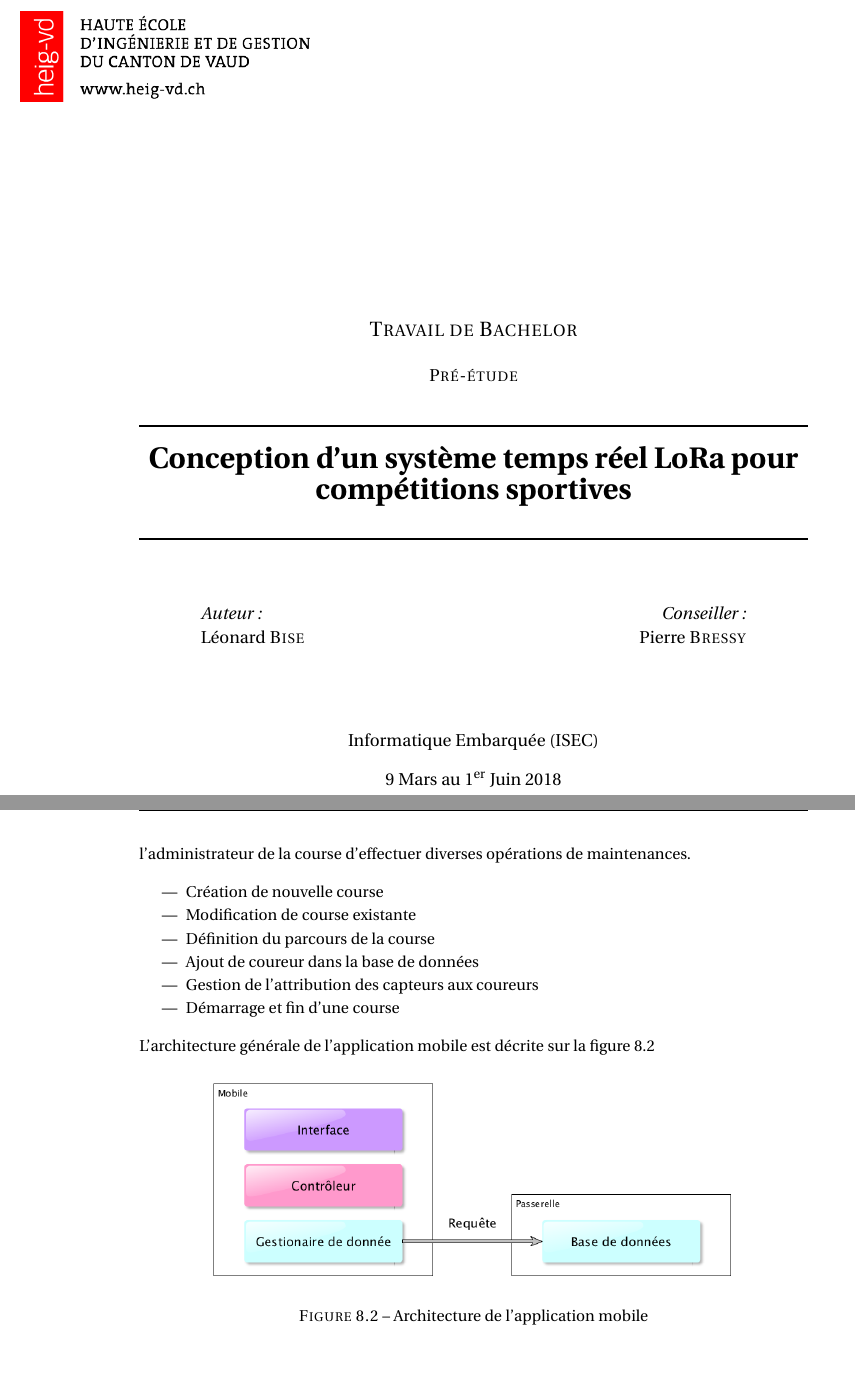
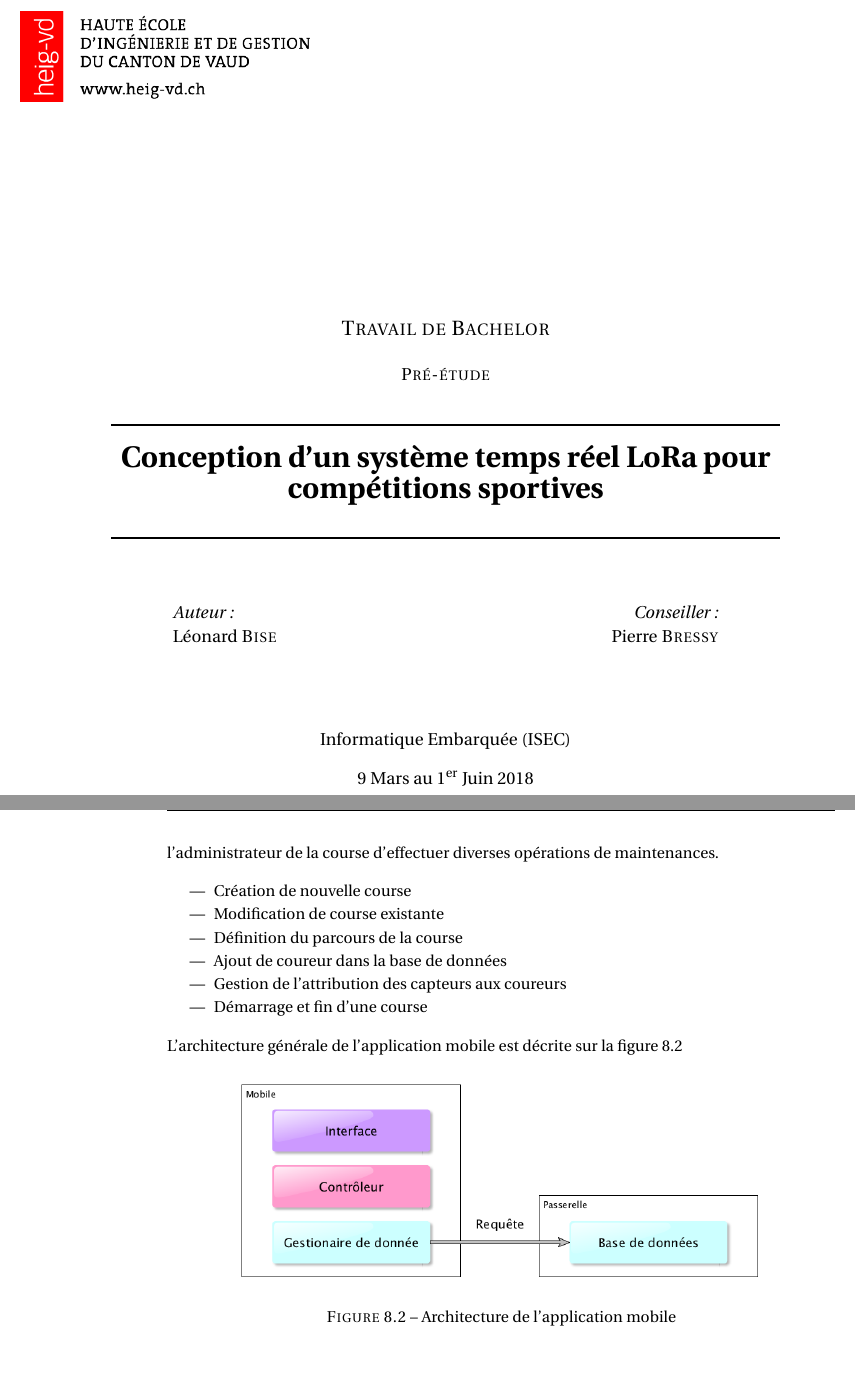
Before and after one commit to leodido99/TravailBachelor, a LaTeX book (documents/pre_etude/LaTeX/TB_Bise_Leonard_PreEtude.tex, which reads documents/pre_etude/LaTeX/chapters/desc_app.tex, documents/pre_etude/LaTeX/settings/headerfooter.tex, documents/pre_etude/LaTeX/settings/template_settings.tex): two parts of pages 1 and 33 of 42 before the commit and two parts of pages 1 and 40 of 51 after it, joined at a grey line, cut so that both start at the same text. Compiled offline with pdfLaTeX.

Commit message:
Set to twosided document. Modified headers. Changed title page. Clean up settings.

```diff
--- a/documents/pre_etude/LaTeX/TB_Bise_Leonard_PreEtude.tex
+++ b/documents/pre_etude/LaTeX/TB_Bise_Leonard_PreEtude.tex
@@ -8,6 +8,9 @@
 
 % Settings of the template
 \input{settings/template_settings.tex}
+
+% Setup page headers and footers
+\input{settings/headerfooter.tex}
 
 \begin{document}
 \frontmatter
--- a/documents/pre_etude/LaTeX/chapters/desc_app.tex
+++ b/documents/pre_etude/LaTeX/chapters/desc_app.tex
@@ -42,7 +42,7 @@ En plus de cela l’application proposera un menu de gestion des événements qu
 
 L'architecture générale de l'application mobile est décrite sur la figure~\ref{fig:archi_app}
 
-\begin{figure}[htb]
+\begin{figure}[H]
 \centering
 \includegraphics[width=0.8\columnwidth]{../images/archi_app.png}
 \caption[Architecture de l’application mobile]{Architecture de l’application mobile}
--- /dev/null
+++ b/documents/pre_etude/LaTeX/settings/headerfooter.tex
@@ -0,0 +1,8 @@
+% Fancy Headers
+\fancyhead{}
+
+% Header
+\fancyhead[L]{\includegraphics[scale=0.5]{HEIG-VD}}
+\fancyhead[C]{}
+%\fancyhead[R]{\small Travail de Bachelor - Pré-étude\\Bise Léonard\\Informatique Embarquée (ISEC)}
+\fancyhead[R]{\small \leftmark}
--- a/documents/pre_etude/LaTeX/settings/template_settings.tex
+++ b/documents/pre_etude/LaTeX/settings/template_settings.tex
@@ -5,9 +5,8 @@
 % Date: 25.05.2018
 %
 %%%%%%%%%%%%%%%%%%%%%%%%%%%%%%%%%%%%%%%%%%%%%%%%%%%%%%%%%%%%%%%%%%%%%%%%%%%%%%%
-
-%\documentclass[11pt,a4paper, openany]{memoir}
-\documentclass[a4paper,11pt,fleqn, oneside]{book}
+% Book Recto-Verso A4 Fonts 11pt
+\documentclass[a4paper,11pt,fleqn, twoside]{book}
 
 \usepackage[utf8]{inputenc}
 \usepackage[T1]{fontenc}
@@ -15,7 +14,7 @@
 
 \usepackage{booktabs}
 \usepackage{longtable}
-\usepackage[paper=portrait,pagesize]{typearea}
+
 \usepackage{tikz}
 \usepackage{fancyhdr}
 \usepackage{graphicx} % includegraphics
@@ -69,42 +75,31 @@ bookmarks=true,bookmarksopenlevel=2]{hyperref}  % Links color in pdf
 \setlength{\textwidth}{430pt}
 \setlength{\headheight}{46pt}
 
+% Distance between floats on the top or the bottom and the text
 \setlength{\textfloatsep}{10pt plus 1.0pt minus 2.0pt}
 
-\usepackage{afterpage}
+% Display landscape pages in the proper orientation in pdf viewers
 \usepackage{pdflscape}
 
-\usepackage{setspace} % increase interline spacing slightly
+% Increase interline spacing slightly
+\usepackage{setspace}
 \setstretch{1.1}
 
+% To align all floating figures/tables etc... to the top margin
 \makeatletter
-\setlength{\@fptop}{0pt}  % for aligning all floating figures/tables etc... to the top margin
+\setlength{\@fptop}{0pt}
 \makeatother
 
+% Spacing after/before sections
 \usepackage{titlesec}
-%\titlespacing*{\chapter}{0pt}{5pt}{*0}
 \titlespacing*{\chapter}{0pt}{-30pt}{5pt}
 \titlespacing*{\section}{0pt}{5pt}{5pt}
-%\titlespacing*{\section}{0pt}{3.5ex plus 1ex minus .2ex}{2.3ex plus .2ex}
 \titlespacing*{\subsection}{0pt}{5pt}{5pt}
-%\titlespacing*{\subsection}{0pt}{3.5ex plus 1ex minus .2ex}{2.3ex plus .2ex}
 \titlespacing*{\subsubsection}{0pt}{5pt}{5pt}
-%\titlespacing*{\subsubsection}{0pt}{3.5ex plus 1ex minus .2ex}{2.3ex plus .2ex}
-%\titlespacing*{\section}{0pt}{13.2pt}{*0}  % 13.2pt is line spacing for a text with 11pt font size
-%\titlespacing*{\subsection}{0pt}{13.2pt}{*0}
-%\titlespacing*{\subsubsection}{0pt}{13.2pt}{*0}
 
-% Modifie la section chapitre
+% Modifies chapters display
 \titleformat{\chapter}
   {\LARGE\bfseries}{\thechapter}{10pt}{}
-
-% Fancy Headers
-\fancyhead{}
-
-% Header
-\fancyhead[L]{\includegraphics[scale=0.5]{HEIG-VD}}
-\fancyhead[C]{}
-\fancyhead[R]{Travail de Bachelor - Pré-étude\\Bise Léonard\\Informatique Embarquée (ISEC)}
 
 % Use fancy pagestyle on chapter pages
 \makeatletter
```
Also changed, not shown: documents/pre_etude/LaTeX/head/title_page.tex (+1 -1 lines), documents/pre_etude/LaTeX/settings/template_settings.tex (11 more changed lines).
